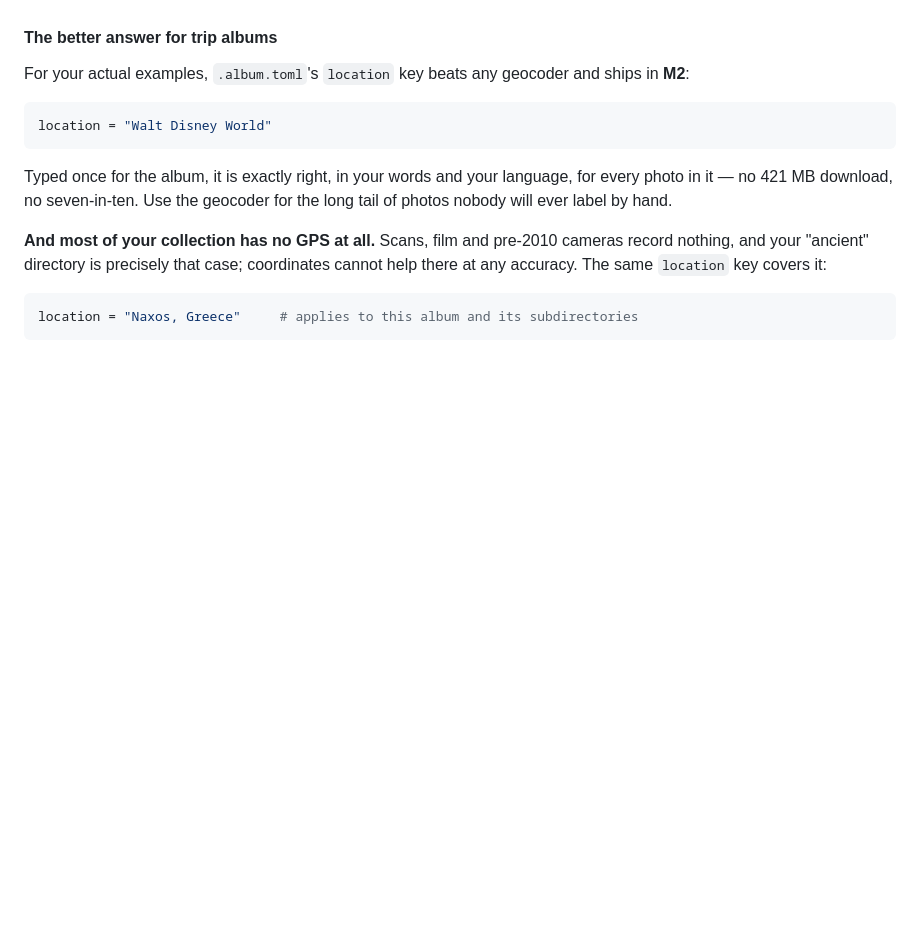
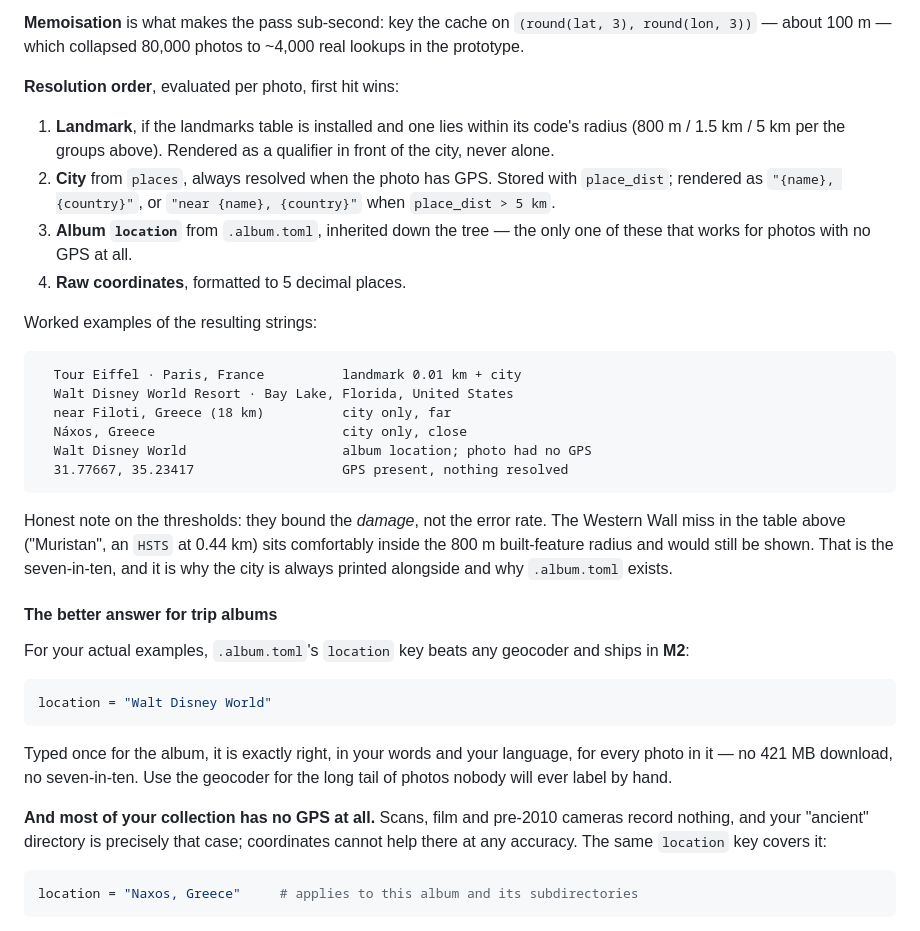
Before and after one commit to nyh/harelphotos, a Markdown page: DESIGN.md, the part around one of its changes. Rendered like a GitHub page; blank space fills up the shorter version.

````diff
--- a/DESIGN.md
+++ b/DESIGN.md
@@ -944,3 +1027,35 @@ Consequences for the design:
+**Memoisation** is what makes the pass sub-second: key the cache on
+`(round(lat, 3), round(lon, 3))` — about 100 m — which collapsed 80,000 photos
+to ~4,000 real lookups in the prototype.
+
+**Resolution order**, evaluated per photo, first hit wins:
+
+1. **Landmark**, if the landmarks table is installed and one lies within its
+   code's radius (800 m / 1.5 km / 5 km per the groups above). Rendered as a
+   qualifier in front of the city, never alone.
+2. **City** from `places`, always resolved when the photo has GPS. Stored with
+   `place_dist`; rendered as `"{name}, {country}"`, or `"near {name}, {country}"`
+   when `place_dist > 5 km`.
+3. **Album `location`** from `.album.toml`, inherited down the tree — the only
+   one of these that works for photos with no GPS at all.
+4. **Raw coordinates**, formatted to 5 decimal places.
+
+Worked examples of the resulting strings:
+
+```
+  Tour Eiffel · Paris, France          landmark 0.01 km + city
+  Walt Disney World Resort · Bay Lake, Florida, United States
+  near Filoti, Greece (18 km)          city only, far
+  Náxos, Greece                        city only, close
+  Walt Disney World                    album location; photo had no GPS
+  31.77667, 35.23417                   GPS present, nothing resolved
+```
+
+Honest note on the thresholds: they bound the *damage*, not the error rate. The
+Western Wall miss in the table above ("Muristan", an `HSTS` at 0.44 km) sits
+comfortably inside the 800 m built-feature radius and would still be shown. That
+is the seven-in-ten, and it is why the city is always printed alongside and why
+`.album.toml` exists.
 
 #### The better answer for trip albums
 
````
Also changed, not shown: other parts of DESIGN.md (+83 -0 lines).
